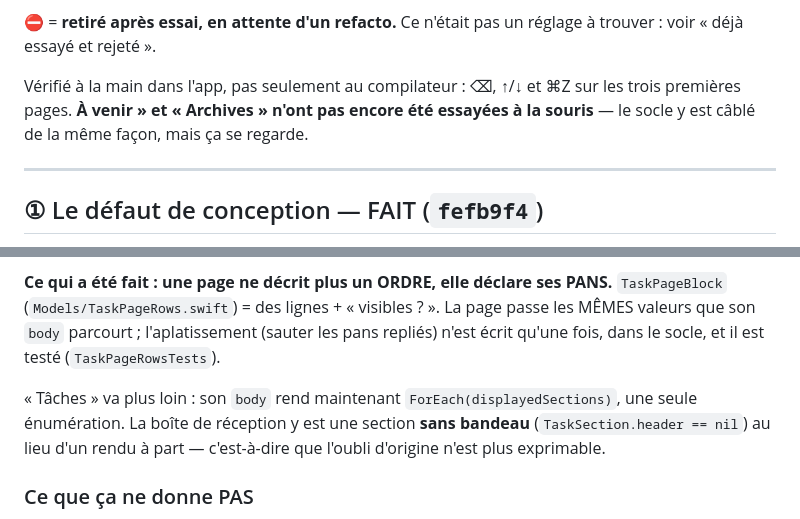
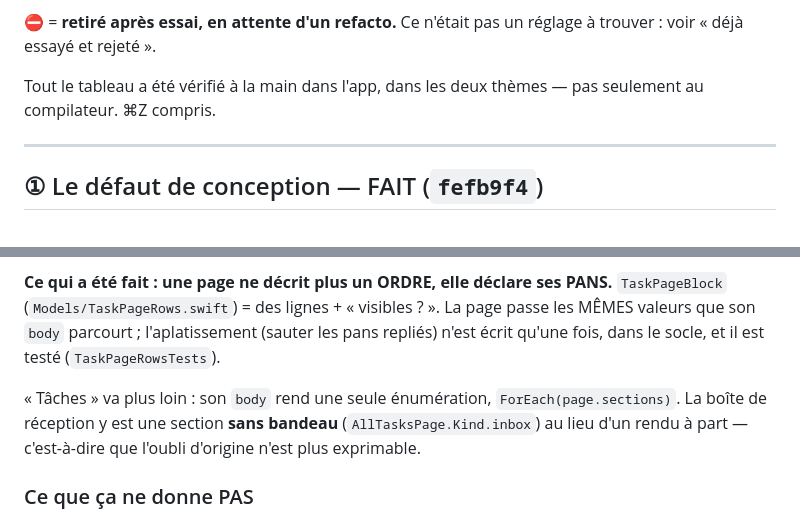
Before and after one commit to rimodev74/today-app, a Markdown page: docs/CHANTIER-EN-COURS.md, 2 parts joined by grey strips. GitHub-like rendering.

Commit message:
Chantier : le tableau est vérifié, et deux noms qui ne collaient plus

```diff
--- a/docs/CHANTIER-EN-COURS.md
+++ b/docs/CHANTIER-EN-COURS.md
@@ -38,9 +38,8 @@ plus.
 ⛔ = **retiré après essai, en attente d'un refacto.** Ce n'était pas un réglage à trouver : voir
 « déjà essayé et rejeté ».
 
-Vérifié à la main dans l'app, pas seulement au compilateur : ⌫, ↑/↓ et ⌘Z sur les trois premières
-pages. **À venir » et « Archives » n'ont pas encore été essayées à la souris** — le socle y est
-câblé de la même façon, mais ça se regarde.
+Tout le tableau a été vérifié à la main dans l'app, dans les deux thèmes — pas seulement au
+compilateur. ⌘Z compris.
 
 ---
 
@@ -56,9 +55,9 @@ pas » : rien à l'écran, aucun test rouge.
 `body` parcourt ; l'aplatissement (sauter les pans repliés) n'est écrit qu'une fois, dans le socle,
 et il est testé (`TaskPageRowsTests`).
 
-« Tâches » va plus loin : son `body` rend maintenant `ForEach(displayedSections)`, une seule
-énumération. La boîte de réception y est une section **sans bandeau** (`TaskSection.header == nil`)
-au lieu d'un rendu à part — c'est-à-dire que l'oubli d'origine n'est plus exprimable.
+« Tâches » va plus loin : son `body` rend une seule énumération, `ForEach(page.sections)`. La boîte
+de réception y est une section **sans bandeau** (`AllTasksPage.Kind.inbox`) au lieu d'un rendu à
+part — c'est-à-dire que l'oubli d'origine n'est plus exprimable.
 
 ### Ce que ça ne donne PAS
 
```
